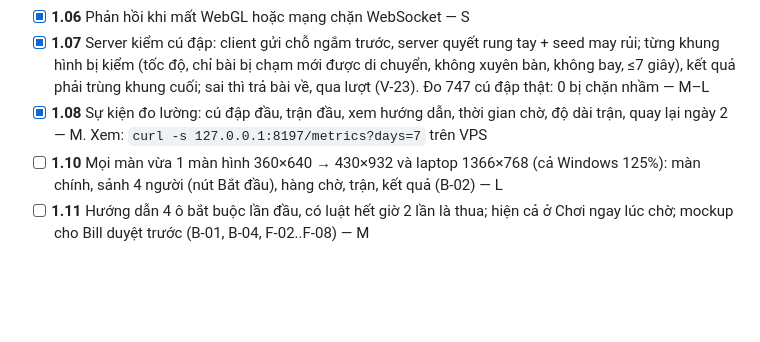
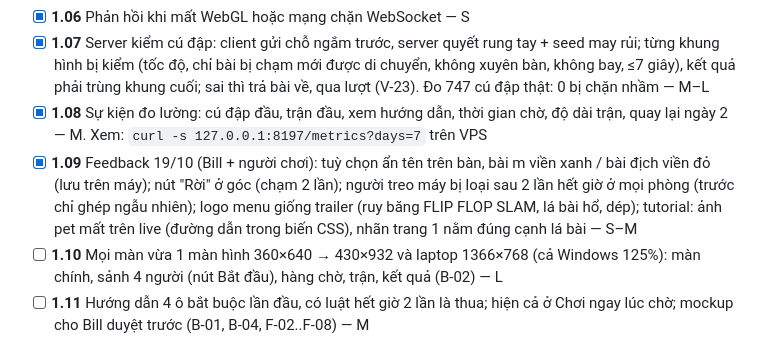
Before and after one commit to billtruong003/SlamCards, a Markdown page: TASKS.md, the part around the change. Rendered like a GitHub page; blank space fills up the shorter version.

Commit message:
Tasks: the 19/10 feedback items, done
Co-Authored-By: Claude Opus 5.5 <noreply@anthropic.com>

```diff
--- a/TASKS.md
+++ b/TASKS.md
@@ -90,6 +90,7 @@ Kinh tế đã duyệt: tiền/trận 2p 100/40, 3p 110/60/40, 4p 120/75/55/40 (
 - [x] **1.06** Phản hồi khi mất WebGL hoặc mạng chặn WebSocket — S
 - [x] **1.07** Server kiểm cú đập: client gửi chỗ ngắm trước, server quyết rung tay + seed may rủi; từng khung hình bị kiểm (tốc độ, chỉ bài bị chạm mới được di chuyển, không xuyên bàn, không bay, ≤7 giây), kết quả phải trùng khung cuối; sai thì trả bài về, qua lượt (V-23). Đo 747 cú đập thật: 0 bị chặn nhầm — M–L
 - [x] **1.08** Sự kiện đo lường: cú đập đầu, trận đầu, xem hướng dẫn, thời gian chờ, độ dài trận, quay lại ngày 2 — M. Xem: `curl -s 127.0.0.1:8197/metrics?days=7` trên VPS
+- [x] **1.09** Feedback 19/10 (Bill + người chơi): tuỳ chọn ẩn tên trên bàn, bài m viền xanh / bài địch viền đỏ (lưu trên máy); nút "Rời" ở góc (chạm 2 lần); người treo máy bị loại sau 2 lần hết giờ ở mọi phòng (trước chỉ ghép ngẫu nhiên); logo menu giống trailer (ruy băng FLIP FLOP SLAM, lá bài hổ, dép); tutorial: ảnh pet mất trên live (đường dẫn trong biến CSS), nhãn trang 1 nằm đúng cạnh lá bài — S–M
 - [ ] **1.10** Mọi màn vừa 1 màn hình 360×640 → 430×932 và laptop 1366×768 (cả Windows 125%): màn chính, sảnh 4 người (nút Bắt đầu), hàng chờ, trận, kết quả (B-02) — L
 - [ ] **1.11** Hướng dẫn 4 ô bắt buộc lần đầu, có luật hết giờ 2 lần là thua; hiện cả ở Chơi ngay lúc chờ; mockup cho Bill duyệt trước (B-01, B-04, F-02..F-08) — M
 - [ ] **1.12** Lượt đầu: bong bóng không che bài mình; nói mục tiêu trước cú đập đầu; trận đầu ẩn gió/kiểu đập (F-01, F-04, F-05) — S
```
